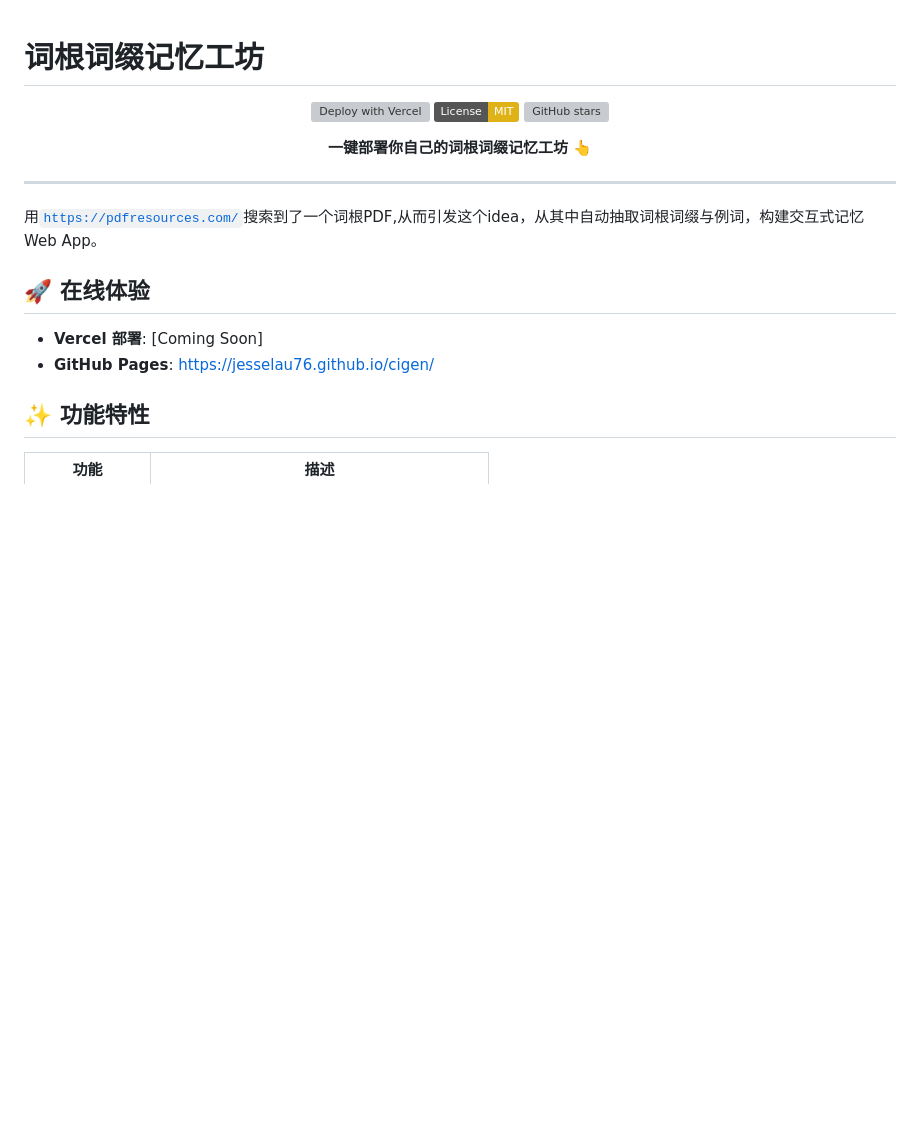
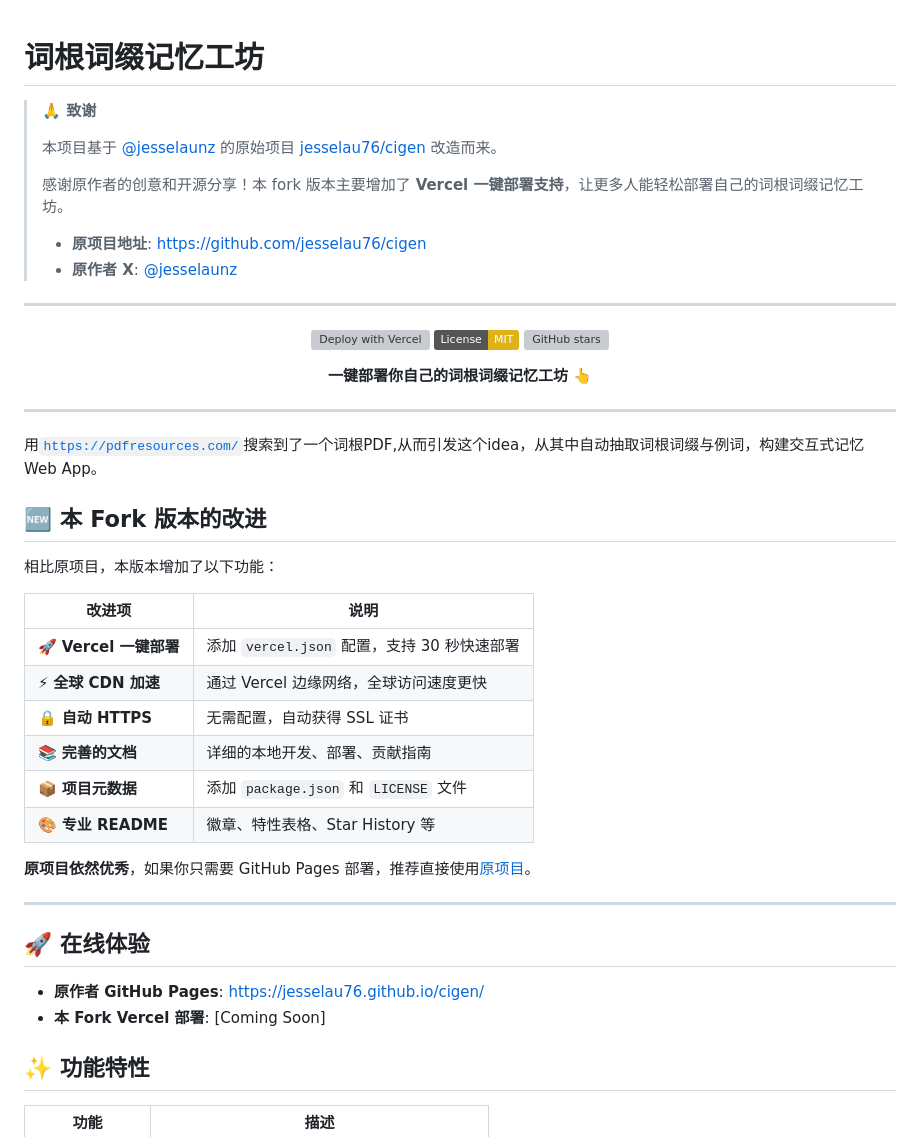
Before and after one commit to joeseesun/cigen, a Markdown page: README.md, the part around the change. Drawn GitHub-style; badges without logos; blank space fills up the shorter version; grey boxes are pictures that could not be loaded.

Commit message:
Add acknowledgment to original author
- Add thank you note at the top of README
- Credit @jesselaunz (X/Twitter) as original author
- Link to original repository: jesselau76/cigen
- Add "Improvements in this Fork" section
- Clarify that original project is excellent for GitHub Pages only users

Respecting open source community etiquette.

```diff
--- a/README.md
+++ b/README.md
@@ -1,4 +1,15 @@
 # 词根词缀记忆工坊
+
+> **🙏 致谢**
+>
+> 本项目基于 [@jesselaunz](https://x.com/jesselaunz) 的原始项目 [jesselau76/cigen](https://github.com/jesselau76/cigen) 改造而来。
+>
+> 感谢原作者的创意和开源分享！本 fork 版本主要增加了 **Vercel 一键部署支持**，让更多人能轻松部署自己的词根词缀记忆工坊。
+>
+> - **原项目地址**: https://github.com/jesselau76/cigen
+> - **原作者 X**: [@jesselaunz](https://x.com/jesselaunz)
+
+---
 
 <div align="center">
 
@@ -14,10 +25,27 @@
 
 用[`https://pdfresources.com/`](https://pdfresources.com/)搜索到了一个词根PDF,从而引发这个idea，从其中自动抽取词根词缀与例词，构建交互式记忆 Web App。
 
+## 🆕 本 Fork 版本的改进
+
+相比原项目，本版本增加了以下功能：
+
+| 改进项 | 说明 |
+|--------|------|
+| 🚀 **Vercel 一键部署** | 添加 `vercel.json` 配置，支持 30 秒快速部署 |
+| ⚡ **全球 CDN 加速** | 通过 Vercel 边缘网络，全球访问速度更快 |
+| 🔒 **自动 HTTPS** | 无需配置，自动获得 SSL 证书 |
+| 📚 **完善的文档** | 详细的本地开发、部署、贡献指南 |
+| 📦 **项目元数据** | 添加 `package.json` 和 `LICENSE` 文件 |
+| 🎨 **专业 README** | 徽章、特性表格、Star History 等 |
+
+**原项目依然优秀**，如果你只需要 GitHub Pages 部署，推荐直接使用[原项目](https://github.com/jesselau76/cigen)。
+
+---
+
 ## 🚀 在线体验
 
-- **Vercel 部署**: [Coming Soon]
-- **GitHub Pages**: [https://jesselau76.github.io/cigen/](https://jesselau76.github.io/cigen/)
+- **原作者 GitHub Pages**: [https://jesselau76.github.io/cigen/](https://jesselau76.github.io/cigen/)
+- **本 Fork Vercel 部署**: [Coming Soon]
 
 ## ✨ 功能特性
 
```
